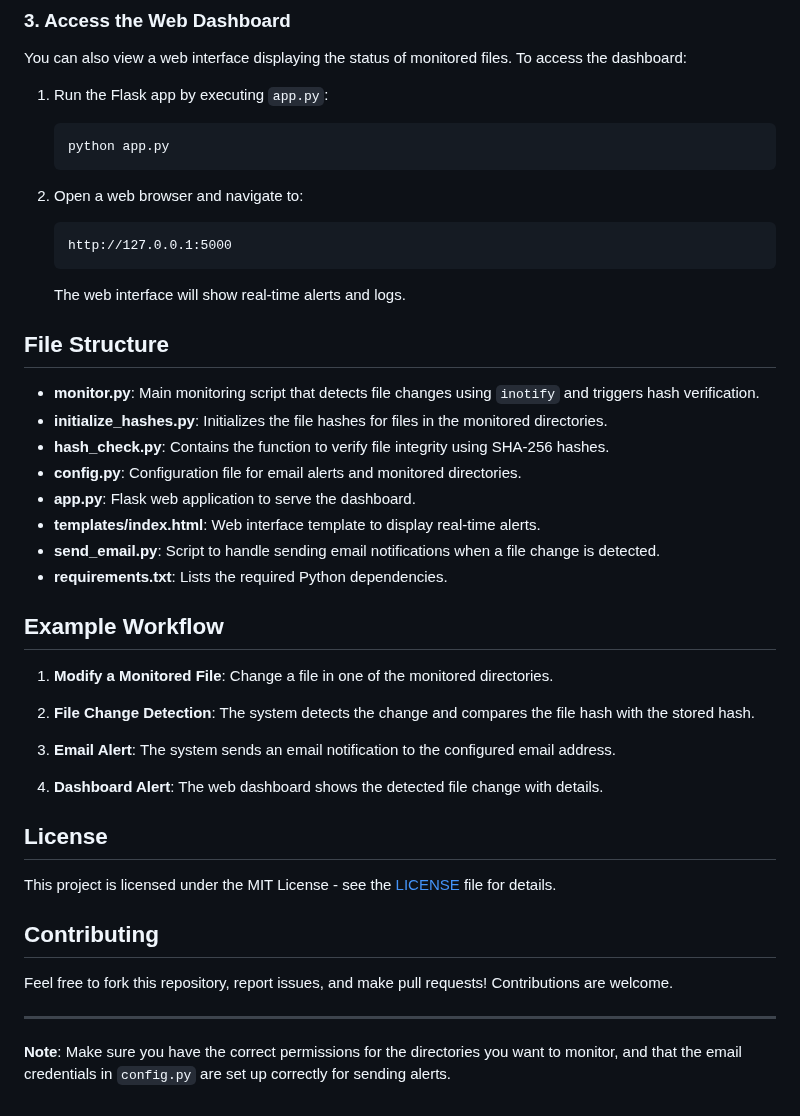
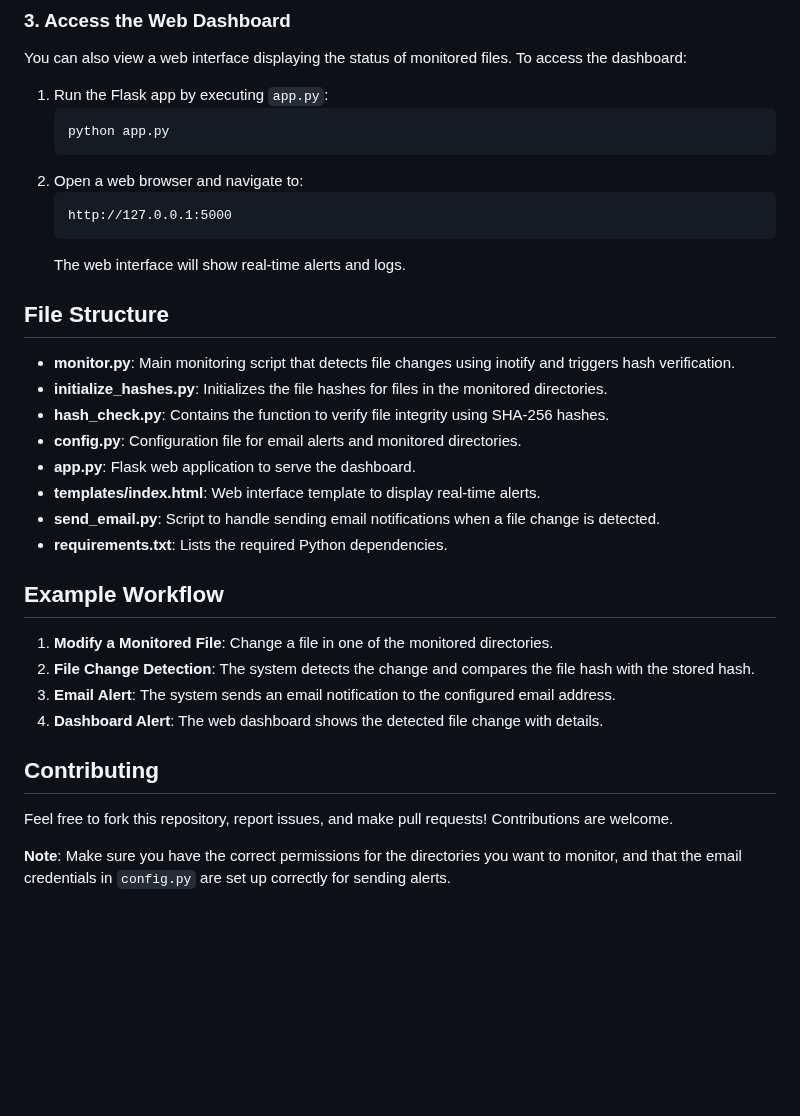
Before and after one commit to hanushrajputh/File_Integrity_Monitoring_System, a Markdown page: README.md, the part around one of its changes. Rendered like a GitHub page; blank space fills up the shorter version.

````diff
--- a/README.md
+++ b/README.md
@@ -97,22 +107,17 @@ Monitoring started. Waiting for file changes...
 You can also view a web interface displaying the status of monitored files. To access the dashboard:
 
 1. Run the Flask app by executing `app.py`:
-
    ```bash
    python app.py
    ```
-
 2. Open a web browser and navigate to:
-
    ```
    http://127.0.0.1:5000
    ```
-
    The web interface will show real-time alerts and logs.
 
 ## File Structure
-
-- **monitor.py**: Main monitoring script that detects file changes using `inotify` and triggers hash verification.
+- **monitor.py**: Main monitoring script that detects file changes using inotify and triggers hash verification.
 - **initialize_hashes.py**: Initializes the file hashes for files in the monitored directories.
 - **hash_check.py**: Contains the function to verify file integrity using SHA-256 hashes.
 - **config.py**: Configuration file for email alerts and monitored directories.
@@ -122,25 +127,12 @@ You can also view a web interface displaying the status of monitored files. To a
 - **requirements.txt**: Lists the required Python dependencies.
 
 ## Example Workflow
-
-1. **Modify a Monitored File**:
-   Change a file in one of the monitored directories.
-
-2. **File Change Detection**:
-   The system detects the change and compares the file hash with the stored hash.
-
-3. **Email Alert**:
-   The system sends an email notification to the configured email address.
-
-4. **Dashboard Alert**:
-   The web dashboard shows the detected file change with details.
-
-## License
-This project is licensed under the MIT License - see the [LICENSE](LICENSE) file for details.
+1. **Modify a Monitored File**: Change a file in one of the monitored directories.
+2. **File Change Detection**: The system detects the change and compares the file hash with the stored hash.
+3. **Email Alert**: The system sends an email notification to the configured email address.
+4. **Dashboard Alert**: The web dashboard shows the detected file change with details.
 
 ## Contributing
 Feel free to fork this repository, report issues, and make pull requests! Contributions are welcome.
 
----
-
 **Note**: Make sure you have the correct permissions for the directories you want to monitor, and that the email credentials in `config.py` are set up correctly for sending alerts.
````
Also changed, not shown: other parts of README.md (+65 -55 lines).
